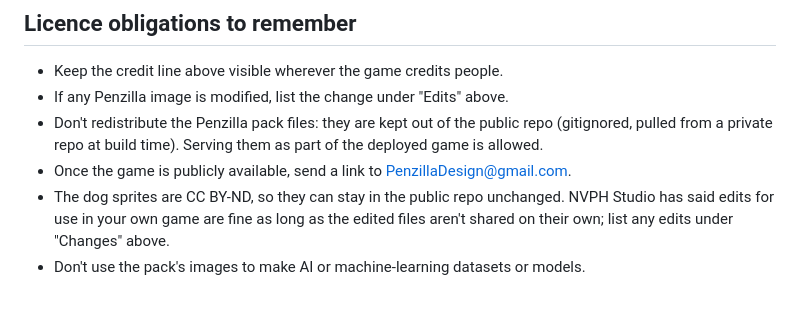
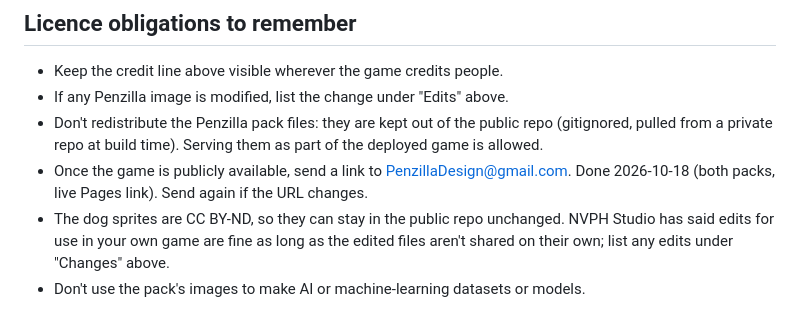
Before and after one commit to a-taylor/lodgercomputerperson, a Markdown page: CREDITS.md, the part around the change. GitHub-like rendering.

Commit message:
Record that the Penzilla link email was sent
Co-Authored-By: Claude Opus 5.5 <noreply@anthropic.com>

```diff
--- a/CREDITS.md
+++ b/CREDITS.md
@@ -46,6 +46,6 @@ All sound is original and synthesised in code with Web Audio (`src/audio/`): no
 - Keep the credit line above visible wherever the game credits people.
 - If any Penzilla image is modified, list the change under "Edits" above.
 - Don't redistribute the Penzilla pack files: they are kept out of the public repo (gitignored, pulled from a private repo at build time). Serving them as part of the deployed game is allowed.
-- Once the game is publicly available, send a link to PenzillaDesign@gmail.com.
+- Once the game is publicly available, send a link to PenzillaDesign@gmail.com. Done 2026-10-18 (both packs, live Pages link). Send again if the URL changes.
 - The dog sprites are CC BY-ND, so they can stay in the public repo unchanged. NVPH Studio has said edits for use in your own game are fine as long as the edited files aren't shared on their own; list any edits under "Changes" above.
 - Don't use the pack's images to make AI or machine-learning datasets or models.
```
Also changed, not shown: PLAN_V2.md (+1 -1 lines).
